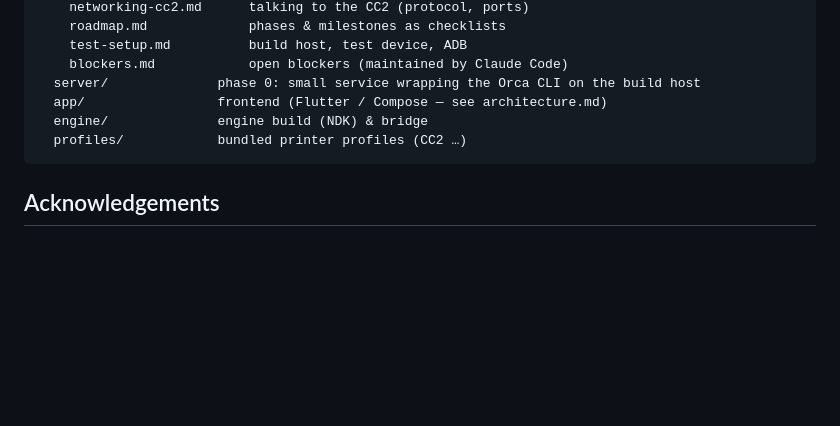
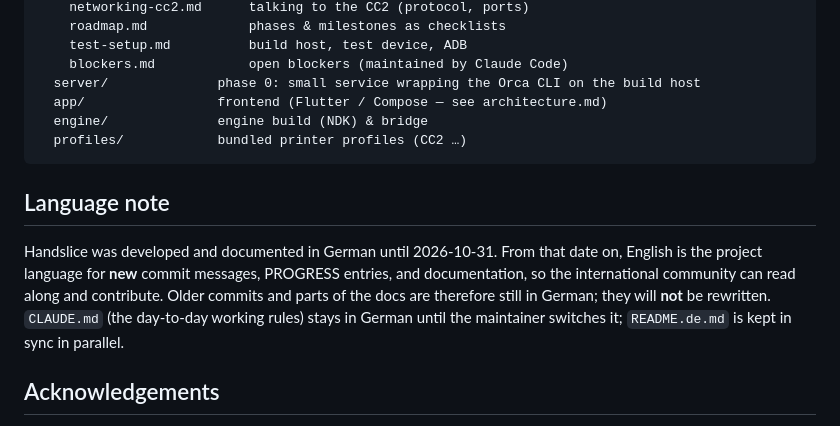
Before and after one commit to MrHaku81/handslice, a Markdown page: README.md, the part around the change. Rendered like a GitHub page; blank space fills up the shorter version.

````diff
--- a/README.md
+++ b/README.md
@@ -117,6 +117,18 @@ handslice/
   profiles/            bundled printer profiles (CC2 …)
 ```
 
+## Language note
+
+Handslice was developed and documented in German until
+2026-10-31. From that date on, English is the project language
+for **new** commit messages, PROGRESS entries, and
+documentation, so the international community can read along
+and contribute. Older commits and parts of the docs are
+therefore still in German; they will **not** be rewritten.
+`CLAUDE.md` (the day-to-day working rules) stays in German
+until the maintainer switches it; `README.de.md` is kept
+in sync in parallel.
+
 ## Acknowledgements
 
 OrcaSlicer (SoftFever and team), Bambu Studio, PrusaSlicer, Slic3r —
````
Also changed, not shown: CLAUDE.md (+9 -2 lines), README.de.md (+11 -0 lines).
